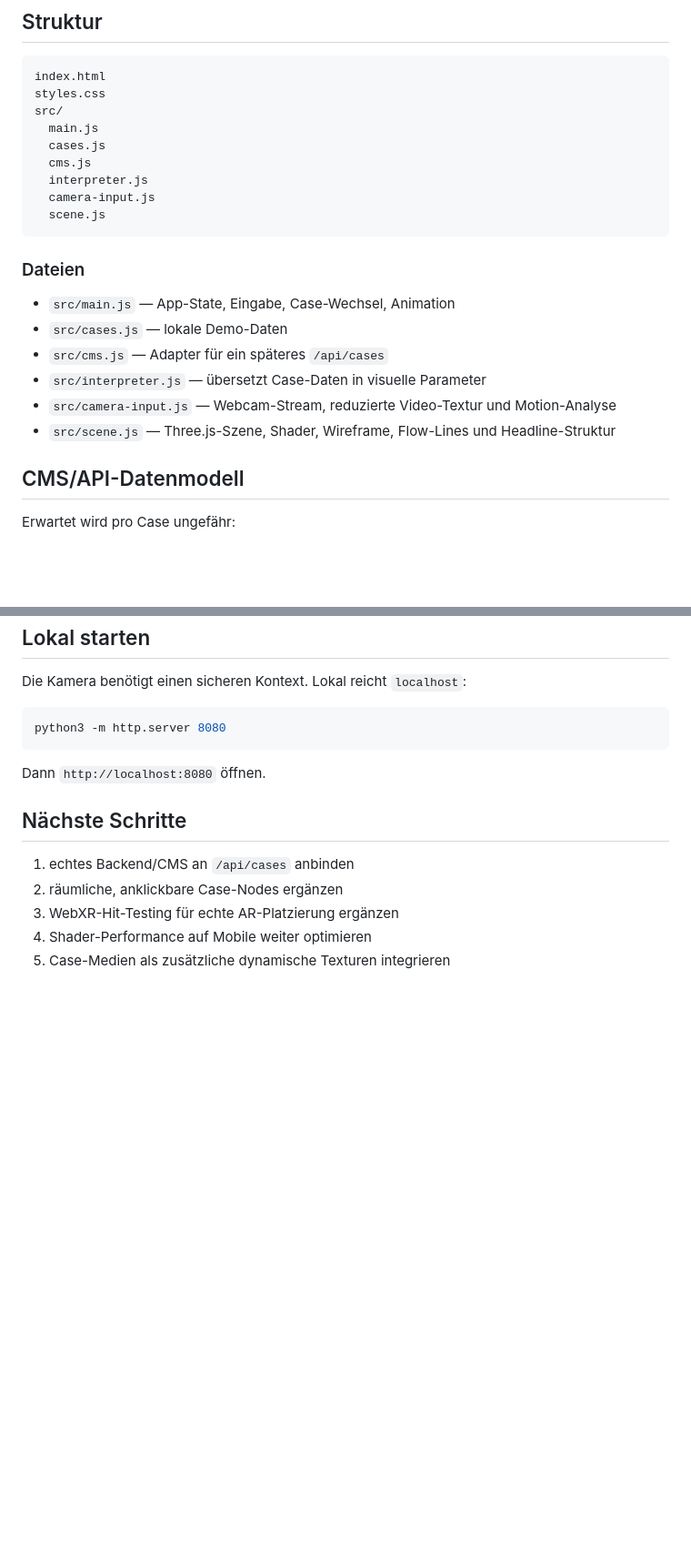
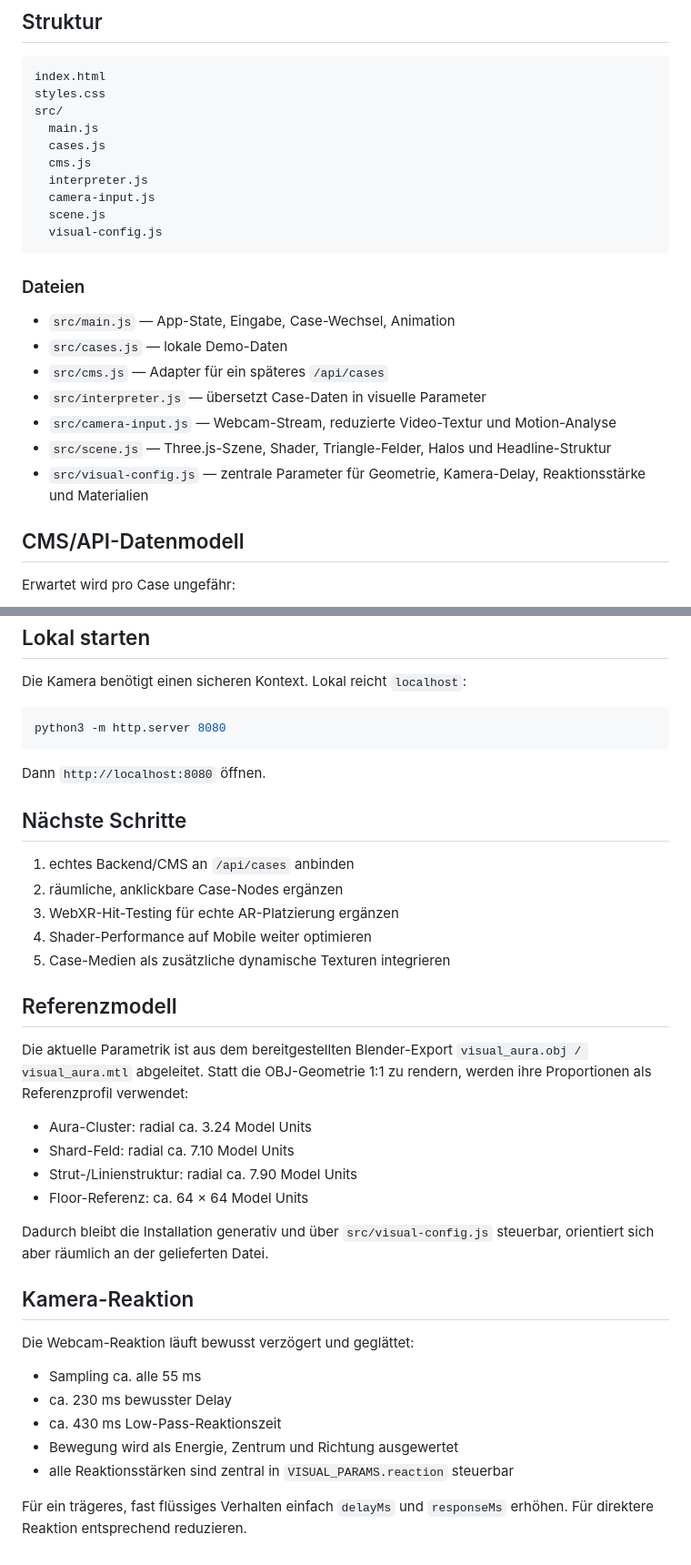
Before and after one commit to AdrianJaeschke/VISUALAURA, a Markdown page: README.md, 2 parts joined by grey strips. Shown at 91% size. GitHub-like rendering; blank space fills up the shorter version.

Commit message:
Document parametric reference profile and delayed motion system

````diff
--- a/README.md
+++ b/README.md
@@ -44,6 +44,7 @@ src/
   interpreter.js
   camera-input.js
   scene.js
+  visual-config.js
 ```
 
 ### Dateien
@@ -53,7 +54,8 @@ src/
 - `src/cms.js` — Adapter für ein späteres `/api/cases`
 - `src/interpreter.js` — übersetzt Case-Daten in visuelle Parameter
 - `src/camera-input.js` — Webcam-Stream, reduzierte Video-Textur und Motion-Analyse
-- `src/scene.js` — Three.js-Szene, Shader, Wireframe, Flow-Lines und Headline-Struktur
+- `src/scene.js` — Three.js-Szene, Shader, Triangle-Felder, Halos und Headline-Struktur
+- `src/visual-config.js` — zentrale Parameter für Geometrie, Kamera-Delay, Reaktionsstärke und Materialien
 
 ## CMS/API-Datenmodell
 
@@ -112,3 +114,27 @@ Dann `http://localhost:8080` öffnen.
 3. WebXR-Hit-Testing für echte AR-Platzierung ergänzen
 4. Shader-Performance auf Mobile weiter optimieren
 5. Case-Medien als zusätzliche dynamische Texturen integrieren
+
+
+## Referenzmodell
+
+Die aktuelle Parametrik ist aus dem bereitgestellten Blender-Export `visual_aura.obj / visual_aura.mtl` abgeleitet. Statt die OBJ-Geometrie 1:1 zu rendern, werden ihre Proportionen als Referenzprofil verwendet:
+
+- Aura-Cluster: radial ca. 3.24 Model Units
+- Shard-Feld: radial ca. 7.10 Model Units
+- Strut-/Linienstruktur: radial ca. 7.90 Model Units
+- Floor-Referenz: ca. 64 × 64 Model Units
+
+Dadurch bleibt die Installation generativ und über `src/visual-config.js` steuerbar, orientiert sich aber räumlich an der gelieferten Datei.
+
+## Kamera-Reaktion
+
+Die Webcam-Reaktion läuft bewusst verzögert und geglättet:
+
+- Sampling ca. alle 55 ms
+- ca. 230 ms bewusster Delay
+- ca. 430 ms Low-Pass-Reaktionszeit
+- Bewegung wird als Energie, Zentrum und Richtung ausgewertet
+- alle Reaktionsstärken sind zentral in `VISUAL_PARAMS.reaction` steuerbar
+
+Für ein trägeres, fast flüssiges Verhalten einfach `delayMs` und `responseMs` erhöhen. Für direktere Reaktion entsprechend reduzieren.
````
